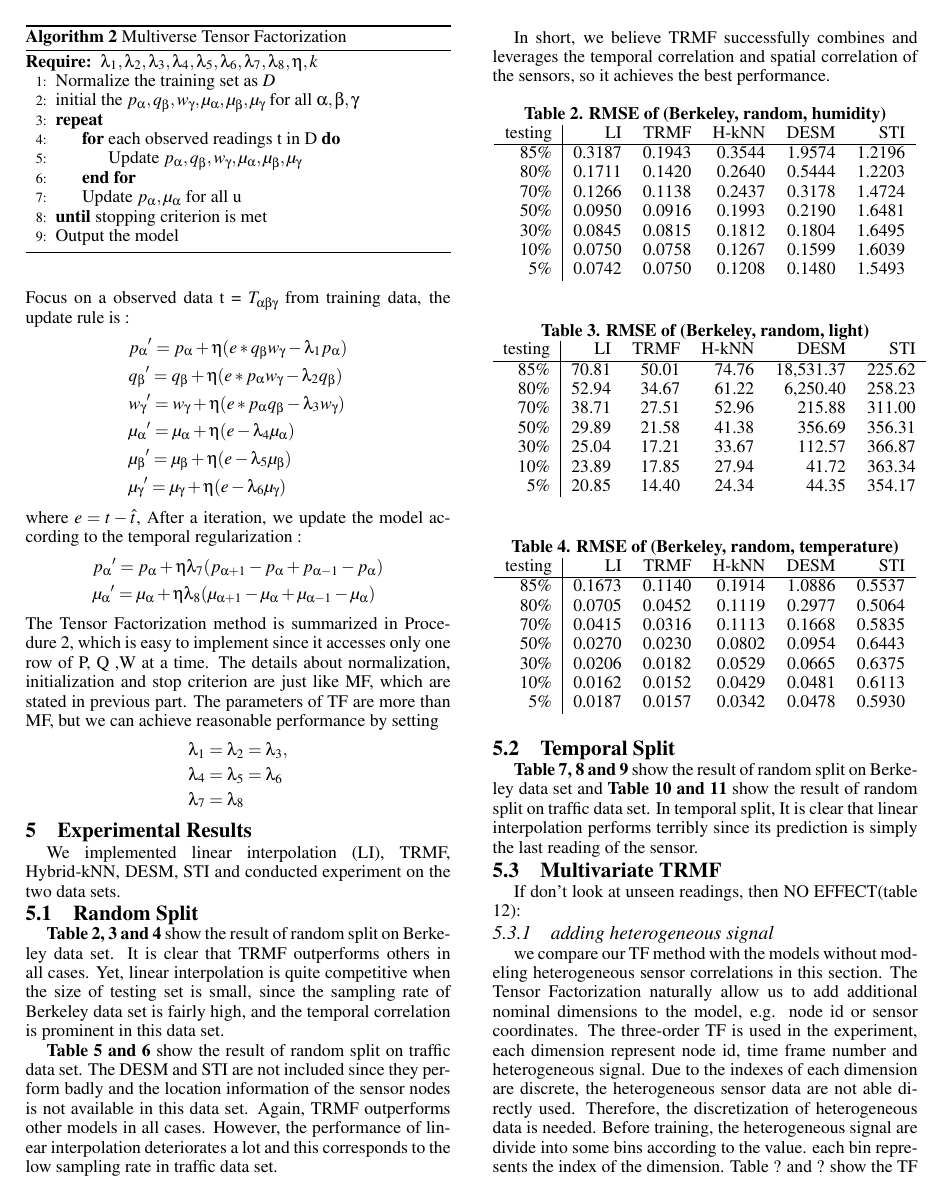
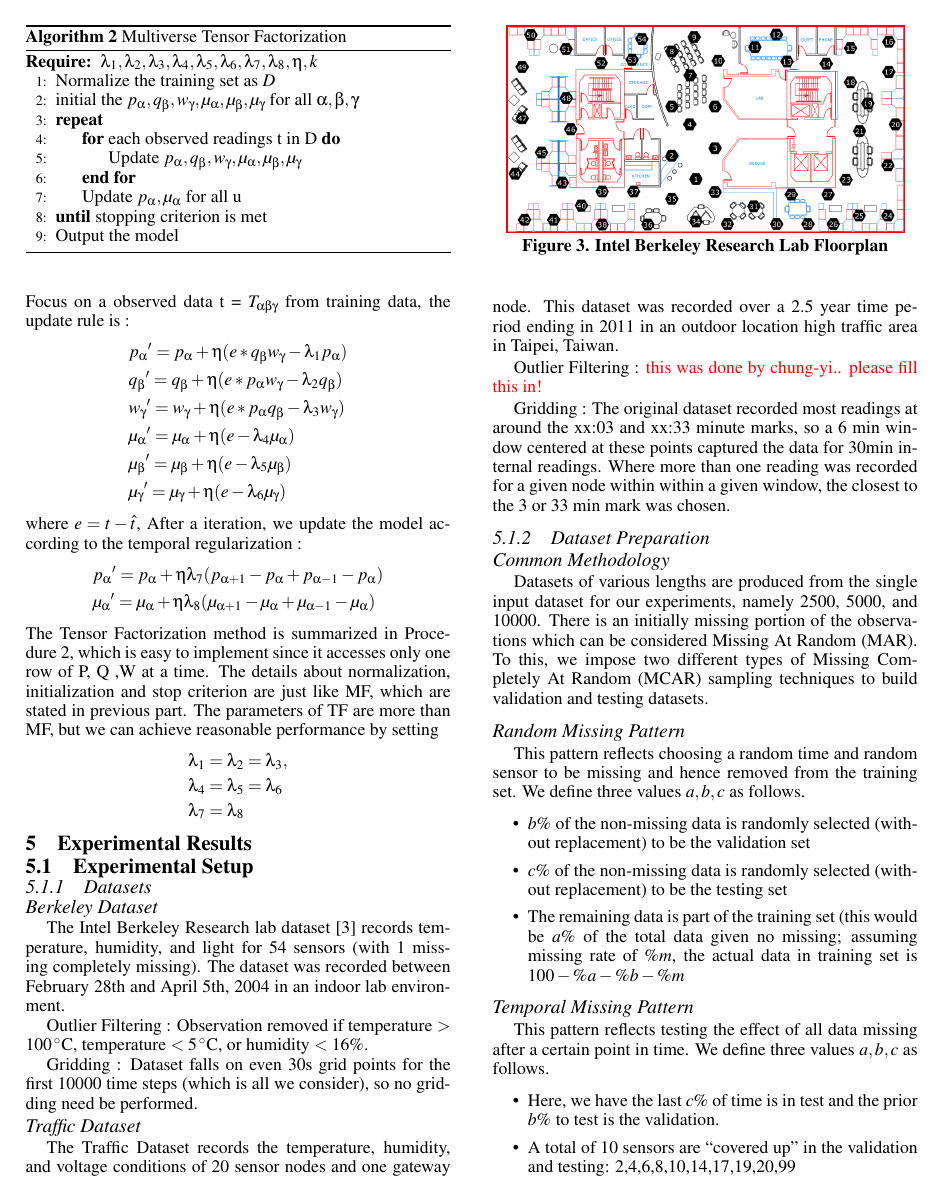
Before and after one commit to LiChungYi/ntu-nsc-intel-project, a LaTeX document (sensys2012/sensys12.tex, which reads sensys2012/experimental_results.tex): page 9 of 11 before the commit and page 9 of 12 after it. Compiled offline with pdfLaTeX.

Commit message:
added experimental design; pushed chung-yi's results before wei-lun's as per the notes on wiki

```diff
--- a/sensys2012/experimental_results.tex
+++ b/sensys2012/experimental_results.tex
@@ -1,4 +1,66 @@
 \section{Experimental Results}  \label{sec:exp}
+
+\subsection{Experimental Setup}
+
+\subsubsection{Datasets}
+
+\paragraph*{Berkeley Dataset}
+
+The Intel Berkeley Research lab dataset~\cite{berkeley2004lab} records temperature, humidity, and light for 54 sensors (with 1 missing completely missing).
+The dataset was recorded between February 28th and April 5th, 2004 in an indoor lab environment.
+
+\begin{figure}
+\centering
+\includegraphics[scale=0.25]{berkeley_lab.png}
+\caption{Intel Berkeley Research Lab Floorplan}
+\end{figure}
+
+Outlier Filtering : Observation removed if temperature $> 100\degc$, temperature $< 5\degc$, or humidity $< 16\%$.
+
+Gridding : Dataset falls on even 30s grid points for the first 10000 time steps (which is all we consider), so no gridding need be performed.
+
+\paragraph*{Traffic Dataset}
+
+The Traffic Dataset records the temperature, humidity, and voltage conditions of 20 sensor nodes and one gateway node.
+This dataset was recorded over a 2.5 year time period ending in 2011 in an outdoor location high traffic area in Taipei, Taiwan.
+
+Outlier Filtering : \redtext{this was done by chung-yi.. please fill this in!}
+
+Gridding : The original dataset recorded most readings at around the xx:03 and xx:33 minute marks, so a 6 min window centered at
+these points captured the data for 30min internal readings. Where more than one reading was recorded for a given node
+within within a given window, the closest to the 3 or 33 min mark was chosen.
+
+\subsubsection{Dataset Preparation}
+
+\paragraph*{Common Methodology}
+
+Datasets of various lengths are produced from the single input dataset for our experiments, namely 2500, 5000, and 10000.
+There is an initially missing portion of the observations which can be considered Missing At Random (MAR).
+To this, we impose two different types of Missing Completely At Random (MCAR) sampling techniques to build validation and testing datasets.
+
+\paragraph*{Random Missing Pattern}
+
+This pattern reflects choosing a random time and random sensor to be missing and hence removed from the training set.
+We define three values $a, b, c$ as follows.
+
+\begin{itemize}
+\item $b\%$ of the non-missing data is randomly selected (without replacement) to be the validation set
+\item $c\%$ of the non-missing data is randomly selected (without replacement) to be the testing set
+\item The remaining data is part of the training set (this would be $a\%$ of the total data given no missing; assuming missing rate of $\%m$, the actual data in training set is $100-\%a-\%b-\%m$
+\end{itemize}
+
+\paragraph*{Temporal Missing Pattern}
+
+This pattern reflects testing the effect of all data missing after a certain point in time.
+We define three values $a, b, c$ as follows.
+
+\begin{itemize}
+\item Here, we have the last $c\%$ of time is in test and the prior $b\%$ to test is the validation.
+\item A total of 10 sensors are ``covered up'' in the validation and testing: 2,4,6,8,10,14,17,19,20,99
+\end{itemize}
+
+\subsection{Basic Experimental Results} %from Chung-Yi
+
 %validation setting
 We implemented linear interpolation~(LI), TRMF, Hybrid-kNN, DESM, STI and conducted experiment on the two data sets.
 
@@ -202,7 +272 @@ temp 43968 85 10 5	&0.5196	&0.51263\\
 
-\subsubsection{adding heterogeneous signal }
-we compare our TF method with the models without modeling heterogeneous sensor correlations in this section.
-The Tensor Factorization naturally allow us to add additional nominal dimensions to the model, e.g. node id or sensor coordinates. The three-order TF is used in the experiment,
-each dimension represent node id, time frame number and heterogeneous signal.
-Due to the indexes of each dimension are discrete, the heterogeneous sensor data are not able directly used. Therefore, the discretization of heterogeneous data is needed. Before training, the heterogeneous signal are divide into some bins according to the value. each bin represents the index of the dimension.
-Table ? and ? show the TF result of random split and temporal split on Berkeley dataset while table ? and ? show the TF result of random split and temporal split on traffic dataset.
--- a/sensys2012/sensys12.tex
+++ b/sensys2012/sensys12.tex
@@ -8,6 +8,7 @@
 \usepackage{algorithm}
 \usepackage{algpseudocode}
 \usepackage{multirow}
+\usepackage{url}
 
 %\usepackage{subfigure}
 %\usepackage{booktabs}
@@ -16,16 +17,15 @@
 %\usepackage{xspace}
 %\usepackage{hyperref}    % Creates hyperlinks from ref/cite
 %\hypersetup{pdfstartview=FitH}
-%\usepackage{url}         %
 
 %\renewcommand{\arraystretch}{1.2} % Space out rows in tables
+
 \newcommand{\redtext}[1]{\textcolor{red}{#1}}
 \newcommand{\rednote}[1]{\textcolor{red}{\small #1}}
-
-%\setlength\paperheight {11in}
-%\setlength\paperwidth {8.5in}
+\newcommand{\degc}{\ensuremath{\,^{\circ}\mathrm{C}}}
 
 \newcommand{\aPoint}[1]{\vspace{.5\baselineskip} \noindent\textbf{[#1]}} %Chung-Yi
+
 % No space between bibliography items:
 %\let\oldthebibliography=\thebibliography
 %  \let\endoldthebibliography=\endthebibliography
```
Also changed, not shown: sensys2012/sensys12.bib (+8 -0 lines), sensys2012/berkeley_lab.png (added), sensys2012/experimental_results.tex (12 more changed lines).
